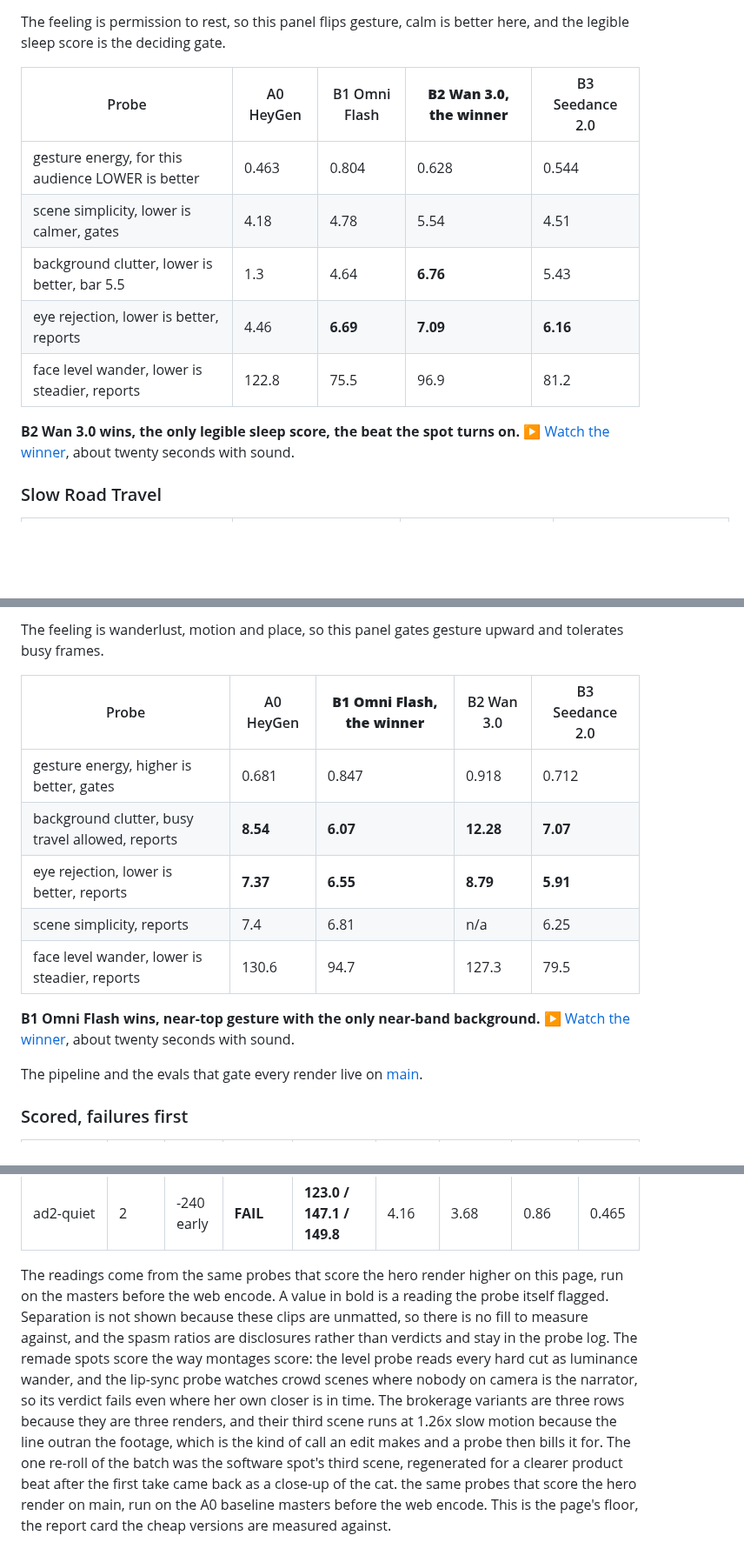
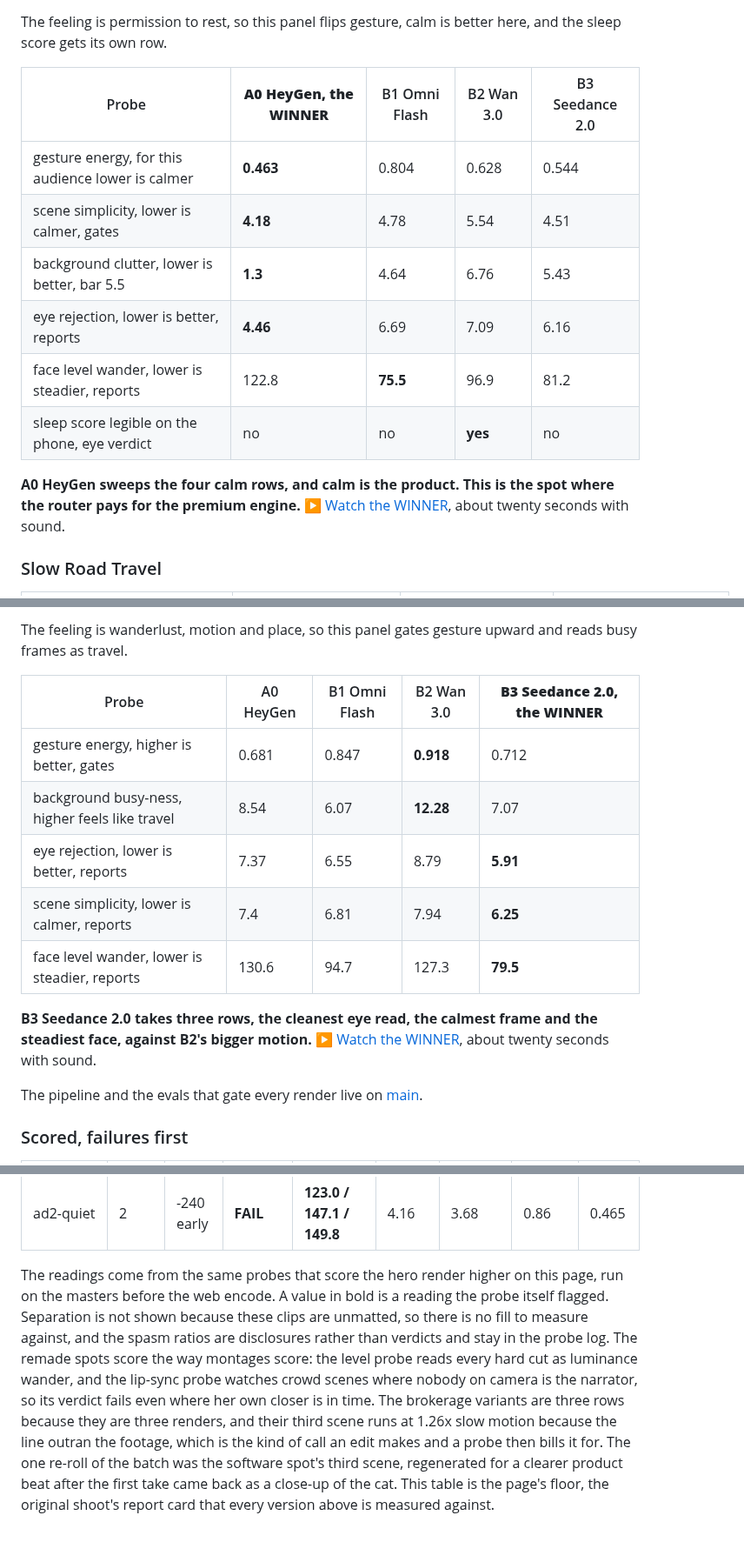
Before and after one commit to jameswniu/3d-filmmaking-ads-multimodal-evals, a Markdown page: README.md, 3 parts joined by grey strips. Shown at 87% size. GitHub-like rendering; blank space fills up the shorter version.

```diff
--- a/README.md
+++ b/README.md
@@ -165,17 +171,18 @@ The feeling is neighborhood trust and warmth, so this panel tolerates rich subur
   </tr>
 </table>
 
-The feeling is permission to rest, so this panel flips gesture, calm is better here, and the legible sleep score is the deciding gate.
+The feeling is permission to rest, so this panel flips gesture, calm is better here, and the sleep score gets its own row.
 
-| Probe | A0 HeyGen | B1 Omni Flash | **B2 Wan 3.0, the winner** | B3 Seedance 2.0 |
+| Probe | **A0 HeyGen, the WINNER** | B1 Omni Flash | B2 Wan 3.0 | B3 Seedance 2.0 |
 |---|---|---|---|---|
-| gesture energy, for this audience LOWER is better | 0.463 | 0.804 | 0.628 | 0.544 |
-| scene simplicity, lower is calmer, gates | 4.18 | 4.78 | 5.54 | 4.51 |
-| background clutter, lower is better, bar 5.5 | 1.3 | 4.64 | **6.76** | 5.43 |
-| eye rejection, lower is better, reports | 4.46 | **6.69** | **7.09** | **6.16** |
-| face level wander, lower is steadier, reports | 122.8 | 75.5 | 96.9 | 81.2 |
+| gesture energy, for this audience lower is calmer | **0.463** | 0.804 | 0.628 | 0.544 |
+| scene simplicity, lower is calmer, gates | **4.18** | 4.78 | 5.54 | 4.51 |
+| background clutter, lower is better, bar 5.5 | **1.3** | 4.64 | 6.76 | 5.43 |
+| eye rejection, lower is better, reports | **4.46** | 6.69 | 7.09 | 6.16 |
+| face level wander, lower is steadier, reports | 122.8 | **75.5** | 96.9 | 81.2 |
+| sleep score legible on the phone, eye verdict | no | no | **yes** | no |
 
-**B2 Wan 3.0 wins, the only legible sleep score, the beat the spot turns on.** [&#9654; Watch the winner](https://github.com/jameswniu/3d-filmmaking-ads-multimodal-evals/raw/archive-media/shoot-20260824-wan3-quiet.mp4), about twenty seconds with sound.
+**A0 HeyGen sweeps the four calm rows, and calm is the product. This is the spot where the router pays for the premium engine.** [&#9654; Watch the WINNER](https://github.com/jameswniu/3d-filmmaking-ads-multimodal-evals/raw/archive-media/shoot-20260824-a0-quiet.mp4), about twenty seconds with sound.
 
 ### Slow Road Travel
 
@@ -188,17 +195,17 @@ The feeling is permission to rest, so this panel flips gesture, calm is better h
   </tr>
 </table>
 
-The feeling is wanderlust, motion and place, so this panel gates gesture upward and tolerates busy frames.
+The feeling is wanderlust, motion and place, so this panel gates gesture upward and reads busy frames as travel.
 
-| Probe | A0 HeyGen | **B1 Omni Flash, the winner** | B2 Wan 3.0 | B3 Seedance 2.0 |
+| Probe | A0 HeyGen | B1 Omni Flash | B2 Wan 3.0 | **B3 Seedance 2.0, the WINNER** |
 |---|---|---|---|---|
-| gesture energy, higher is better, gates | 0.681 | 0.847 | 0.918 | 0.712 |
-| background clutter, busy travel allowed, reports | **8.54** | **6.07** | **12.28** | **7.07** |
-| eye rejection, lower is better, reports | **7.37** | **6.55** | **8.79** | **5.91** |
-| scene simplicity, reports | 7.4 | 6.81 | n/a | 6.25 |
-| face level wander, lower is steadier, reports | 130.6 | 94.7 | 127.3 | 79.5 |
+| gesture energy, higher is better, gates | 0.681 | 0.847 | **0.918** | 0.712 |
+| background busy-ness, higher feels like travel | 8.54 | 6.07 | **12.28** | 7.07 |
+| eye rejection, lower is better, reports | 7.37 | 6.55 | 8.79 | **5.91** |
+| scene simplicity, lower is calmer, reports | 7.4 | 6.81 | 7.94 | **6.25** |
+| face level wander, lower is steadier, reports | 130.6 | 94.7 | 127.3 | **79.5** |
 
-**B1 Omni Flash wins, near-top gesture with the only near-band background.** [&#9654; Watch the winner](https://github.com/jameswniu/3d-filmmaking-ads-multimodal-evals/raw/archive-media/shoot-20260824-omni-slowroad.mp4), about twenty seconds with sound.
+**B3 Seedance 2.0 takes three rows, the cleanest eye read, the calmest frame and the steadiest face, against B2's bigger motion.** [&#9654; Watch the WINNER](https://github.com/jameswniu/3d-filmmaking-ads-multimodal-evals/raw/archive-media/shoot-20260824-seedance2-slowroad.mp4), about twenty seconds with sound.
 
 The pipeline and the evals that gate every render live on [main](https://github.com/jameswniu/3d-filmmaking-ads-multimodal-evals).
 
@@ -220,5 +227,4 @@ The pipeline and the evals that gate every render live on [main](https://github.
 | take-image | 2 | -240 early | **FAIL** | **8.5 / 4.4 / 17.0** | 4.32 | 5.49 | 4.26 | 0.238 |
 | ad2-quiet | 2 | -240 early | **FAIL** | **123.0 / 147.1 / 149.8** | 4.16 | 3.68 | 0.86 | 0.465 |
 
-The readings come from the same probes that score the hero render higher on this page, run on the masters before the web encode. A value in bold is a reading the probe itself flagged. Separation is not shown because these clips are unmatted, so there is no fill to measure against, and the spasm ratios are disclosures rather than verdicts and stay in the probe log. The remade spots score the way montages score: the level probe reads every hard cut as luminance wander, and the lip-sync probe watches crowd scenes where nobody on camera is the narrator, so its verdict fails even where her own closer is in time. The brokerage variants are three rows because they are three renders, and their third scene runs at 1.26x slow motion because the line outran the footage, which is the kind of call an edit makes and a probe then bills it for. The one re-roll of the batch was the software spot's third scene, regenerated for a clearer product beat after the first take came back as a close-up of the cat.
- the same probes that score the hero render on main, run on the A0 baseline masters before the web encode. This is the page's floor, the report card the cheap versions are measured against.
+The readings come from the same probes that score the hero render higher on this page, run on the masters before the web encode. A value in bold is a reading the probe itself flagged. Separation is not shown because these clips are unmatted, so there is no fill to measure against, and the spasm ratios are disclosures rather than verdicts and stay in the probe log. The remade spots score the way montages score: the level probe reads every hard cut as luminance wander, and the lip-sync probe watches crowd scenes where nobody on camera is the narrator, so its verdict fails even where her own closer is in time. The brokerage variants are three rows because they are three renders, and their third scene runs at 1.26x slow motion because the line outran the footage, which is the kind of call an edit makes and a probe then bills it for. The one re-roll of the batch was the software spot's third scene, regenerated for a clearer product beat after the first take came back as a close-up of the cat. This table is the page's floor, the original shoot's report card that every version above is measured against.
```
Also changed, not shown: other parts of README.md (+43 -37 lines).
